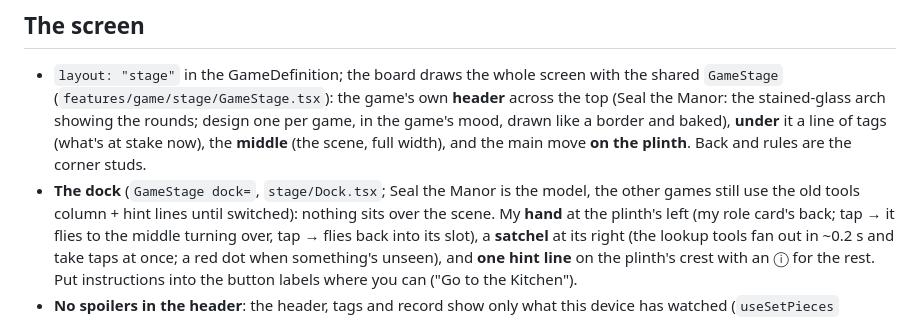
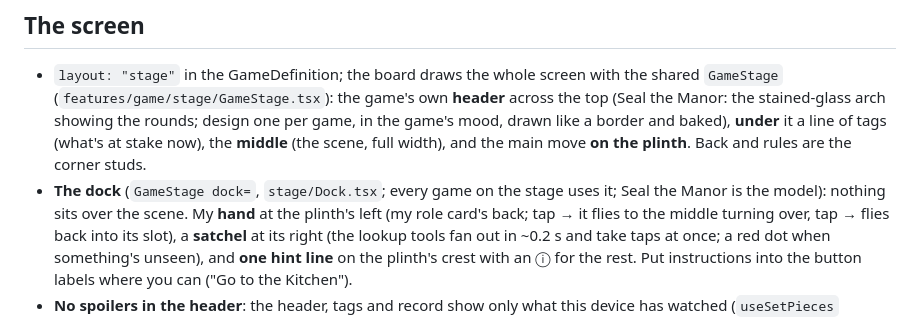
Before and after one commit to Wclow0420/boardly, a Markdown page: CLAUDE.md, the part around the change. Drawn GitHub-style.

Commit message:
CLAUDE.md: every game uses the dock
Co-Authored-By: Claude Opus 5.5 <noreply@anthropic.com>

```diff
--- a/CLAUDE.md
+++ b/CLAUDE.md
@@ -300,9 +300,8 @@ pieces it uses before building another. The owner loves its flow.
   tags (what's at stake now), the **middle** (the scene, full width),
   and the main move **on the plinth**. Back and rules are the corner
   studs.
-- **The dock** (`GameStage dock=`, `stage/Dock.tsx`; Seal the Manor is
-  the model, the other games still use the old tools column + hint
-  lines until switched): nothing sits over the scene. My **hand** at the
+- **The dock** (`GameStage dock=`, `stage/Dock.tsx`; every game on the stage uses it; Seal the Manor is
+  the model): nothing sits over the scene. My **hand** at the
   plinth's left (my role card's back; tap → it flies to the middle
   turning over, tap → flies back into its slot), a **satchel** at its
   right (the lookup tools fan out in ~0.2 s and take taps at once; a red
```
